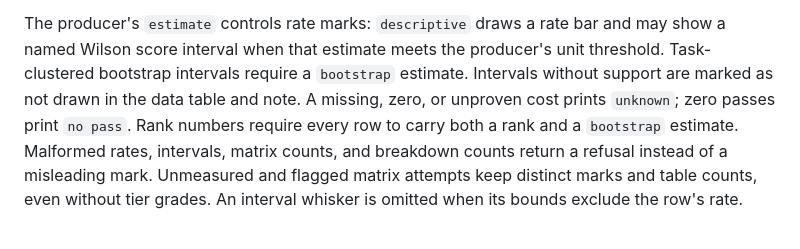
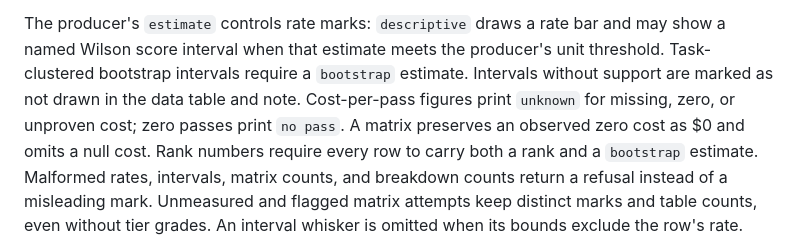
Before and after one commit to tangle-network/charts, a Markdown page: README.md, the part around the change. Rendered like a GitHub page.

Commit message:
docs(charts): distinguish matrix and frontier cost labels

```diff
--- a/README.md
+++ b/README.md
@@ -18,7 +18,8 @@ A figure function returns a `Refusal` in place of a figure it cannot draw honest
 The producer's `estimate` controls rate marks: `descriptive` draws a rate bar and may show a named Wilson score interval when that estimate meets the producer's unit threshold.
 Task-clustered bootstrap intervals require a `bootstrap` estimate.
 Intervals without support are marked as not drawn in the data table and note.
-A missing, zero, or unproven cost prints `unknown`; zero passes print `no pass`.
+Cost-per-pass figures print `unknown` for missing, zero, or unproven cost; zero passes print `no pass`.
+A matrix preserves an observed zero cost as $0 and omits a null cost.
 Rank numbers require every row to carry both a rank and a `bootstrap` estimate.
 Malformed rates, intervals, matrix counts, and breakdown counts return a refusal instead of a misleading mark.
 Unmeasured and flagged matrix attempts keep distinct marks and table counts, even without tier grades.
```
